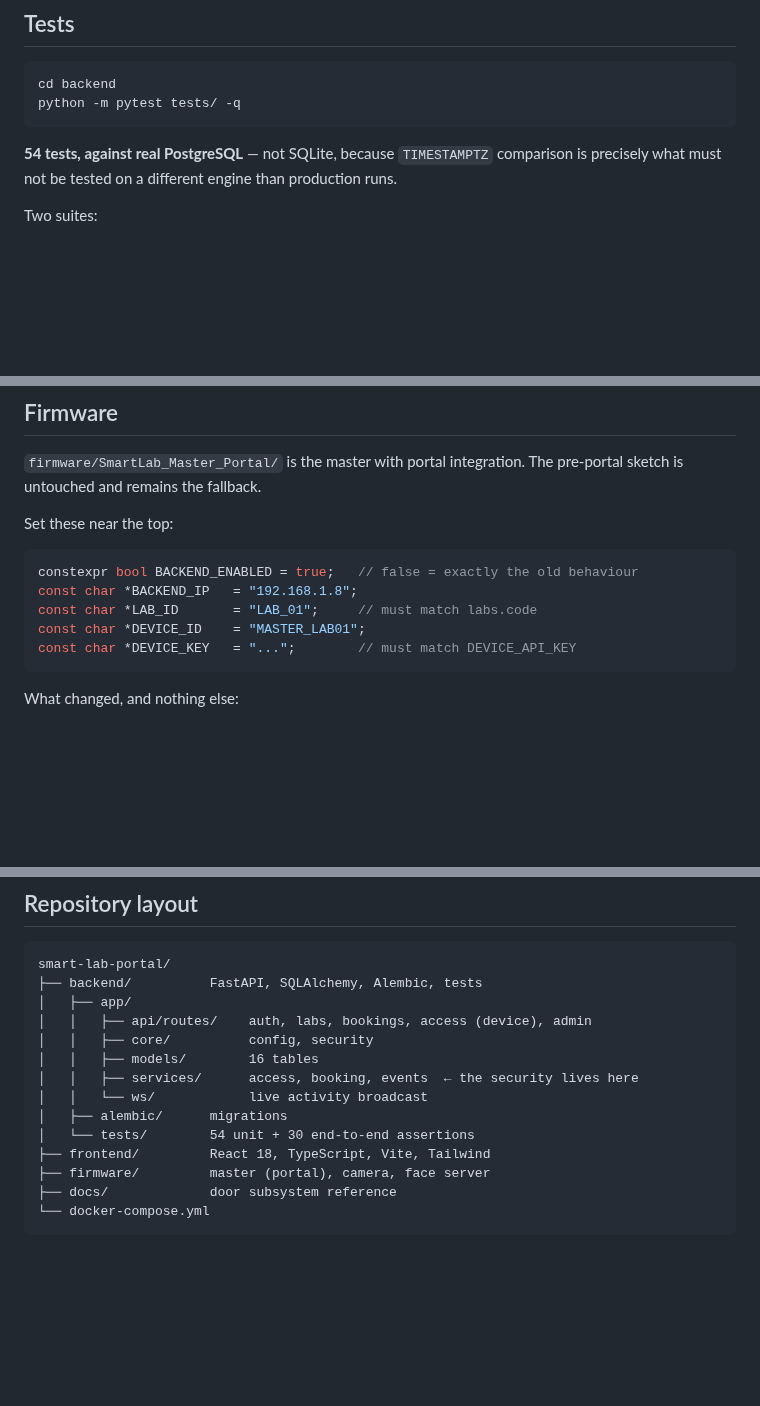
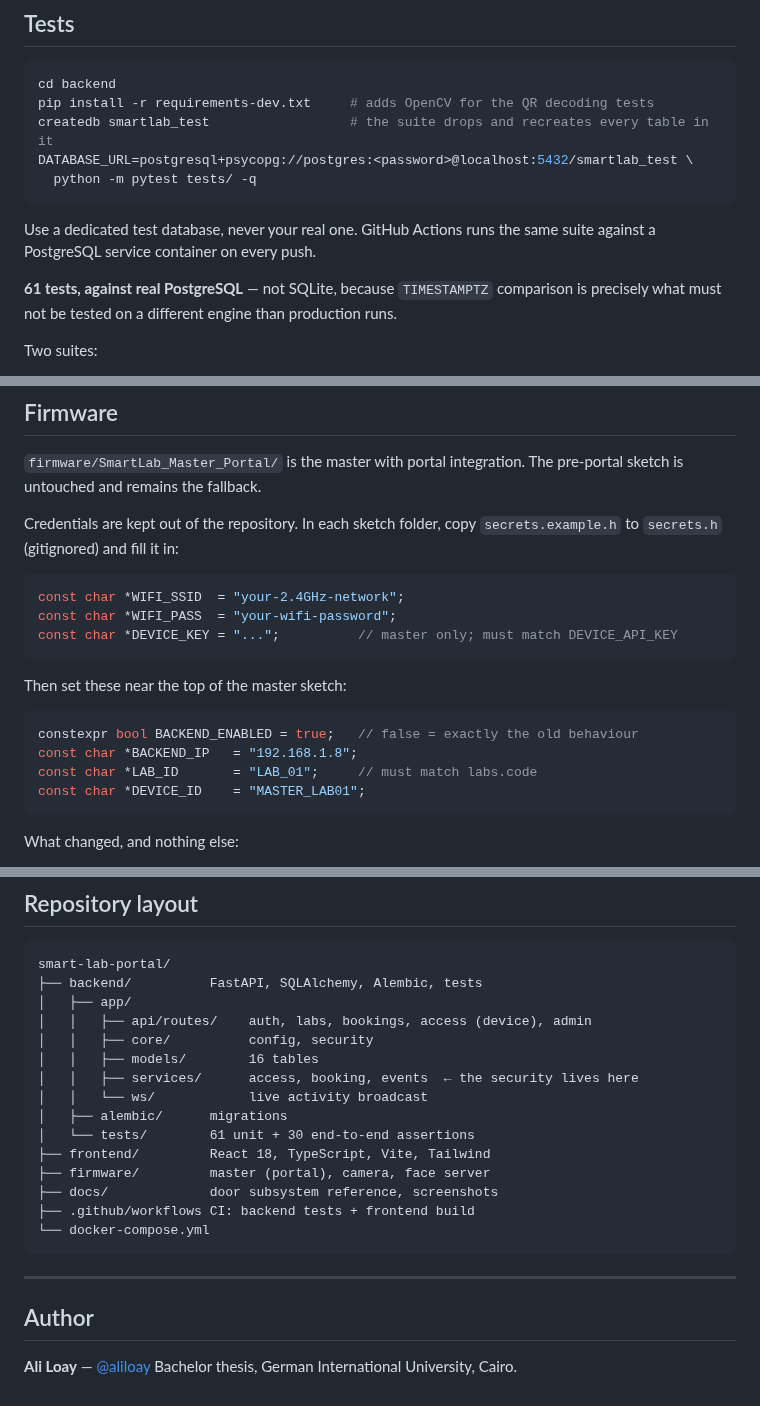
Before and after one commit to aliloay/smart-lab-portal, a Markdown page: README.md, 3 parts joined by grey strips. Drawn GitHub-style; blank space fills up the shorter version.

````diff
--- a/README.md
+++ b/README.md
@@ -182,10 +210,16 @@ Every one of these has a test. See below.
 
 ```bash
 cd backend
-python -m pytest tests/ -q
+pip install -r requirements-dev.txt     # adds OpenCV for the QR decoding tests
+createdb smartlab_test                  # the suite drops and recreates every table in it
+DATABASE_URL=postgresql+psycopg://postgres:<password>@localhost:5432/smartlab_test \
+  python -m pytest tests/ -q
 ```
 
-**54 tests, against real PostgreSQL** — not SQLite, because `TIMESTAMPTZ`
+Use a dedicated test database, never your real one. GitHub Actions runs the
+same suite against a PostgreSQL service container on every push.
+
+**61 tests, against real PostgreSQL** — not SQLite, because `TIMESTAMPTZ`
 comparison is precisely what must not be tested on a different engine than
 production runs.
 
@@ -248,14 +282,22 @@ seven distances × four degradation settings.
 `firmware/SmartLab_Master_Portal/` is the master with portal integration.
 The pre-portal sketch is untouched and remains the fallback.
 
-Set these near the top:
+Credentials are kept out of the repository. In each sketch folder, copy
+`secrets.example.h` to `secrets.h` (gitignored) and fill it in:
+
+```cpp
+const char *WIFI_SSID  = "your-2.4GHz-network";
+const char *WIFI_PASS  = "your-wifi-password";
+const char *DEVICE_KEY = "...";          // master only; must match DEVICE_API_KEY
+```
+
+Then set these near the top of the master sketch:
 
 ```cpp
 constexpr bool BACKEND_ENABLED = true;   // false = exactly the old behaviour
 const char *BACKEND_IP   = "192.168.1.8";
 const char *LAB_ID       = "LAB_01";     // must match labs.code
 const char *DEVICE_ID    = "MASTER_LAB01";
-const char *DEVICE_KEY   = "...";        // must match DEVICE_API_KEY
 ```
 
 What changed, and nothing else:
@@ -306,9 +348,17 @@ smart-lab-portal/
 │   │   ├── services/      access, booking, events  ← the security lives here
 │   │   └── ws/            live activity broadcast
 │   ├── alembic/      migrations
-│   └── tests/        54 unit + 30 end-to-end assertions
+│   └── tests/        61 unit + 30 end-to-end assertions
 ├── frontend/         React 18, TypeScript, Vite, Tailwind
 ├── firmware/         master (portal), camera, face server
-├── docs/             door subsystem reference
+├── docs/             door subsystem reference, screenshots
+├── .github/workflows CI: backend tests + frontend build
 └── docker-compose.yml
 ```
+
+---
+
+## Author
+
+**Ali Loay** — [@aliloay](https://github.com/aliloay)
+Bachelor thesis, German International University, Cairo.
````
Also changed, not shown: other parts of README.md (+28 -0 lines), docs/screenshots/admin-access-events.png (added), docs/screenshots/admin-overview.png (added), docs/screenshots/book.png (added), docs/screenshots/booking-qr.png (added), docs/screenshots/login.png (added), docs/screenshots/student-dashboard.png (added).
